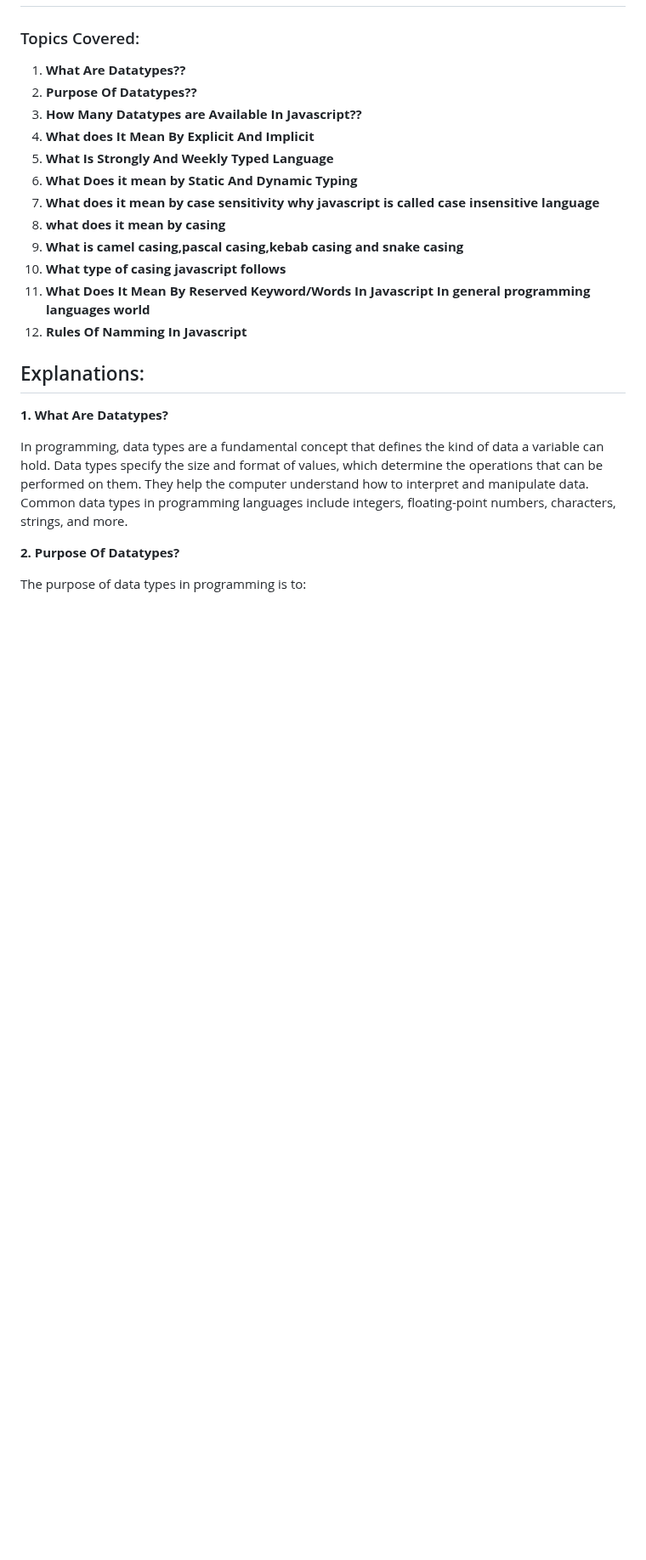
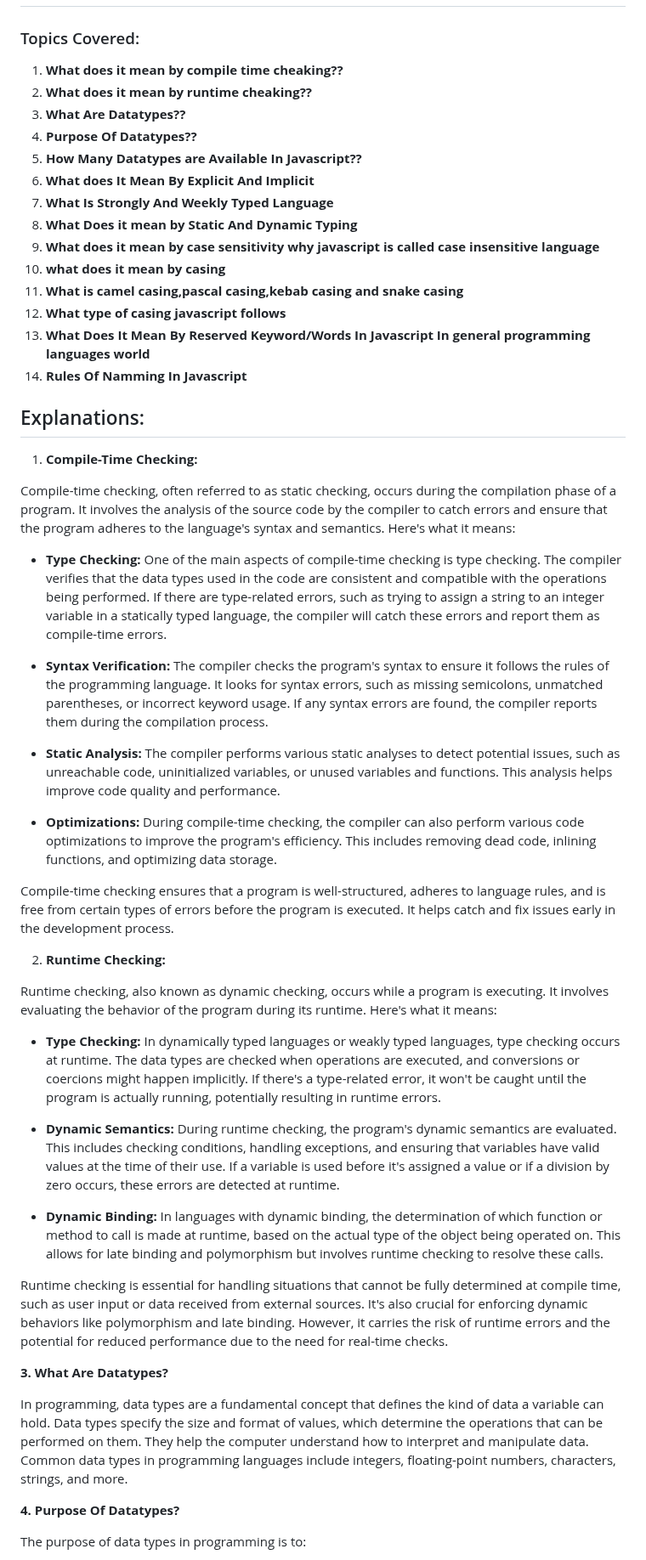
Before and after one commit to JeetKumarRamnani/Full-Stack-Web-Dev-Batch-1, a Markdown page: 27-Class 27 - Javascript Basics 3/Javascript-Basics-3.md, the part around one of its changes. Shown at 85% size. Drawn GitHub-style; blank space fills up the shorter version.

Commit message:
updates in class 27 content

```diff
--- a/27-Class 27 - Javascript Basics 3/Javascript-Basics-3.md
+++ b/27-Class 27 - Javascript Basics 3/Javascript-Basics-3.md
@@ -2,26 +2,54 @@
 
 ### Topics Covered:
 
-1. **What Are Datatypes??**
-2. **Purpose Of Datatypes??**
-3. **How Many Datatypes are Available In Javascript??**
-4. **What does It Mean By Explicit And Implicit**
-5. **What Is Strongly And Weekly Typed Language**
-6. **What Does it mean by Static And Dynamic Typing**
-7. **What does it mean by case sensitivity why javascript is called case insensitive language**
-8. **what does it mean by casing**
-9. **What is camel casing,pascal casing,kebab casing and snake casing**
-10. **What type of casing javascript follows**
-11. **What Does It Mean By Reserved Keyword/Words In Javascript In general programming languages world**
-12. **Rules Of Namming In Javascript**
+1. **What does it mean by compile time cheaking??**
+2. **What does it mean by runtime cheaking??**
+3. **What Are Datatypes??**
+4. **Purpose Of Datatypes??**
+5. **How Many Datatypes are Available In Javascript??**
+6. **What does It Mean By Explicit And Implicit**
+7. **What Is Strongly And Weekly Typed Language**
+8. **What Does it mean by Static And Dynamic Typing**
+9. **What does it mean by case sensitivity why javascript is called case insensitive language**
+10. **what does it mean by casing**
+11. **What is camel casing,pascal casing,kebab casing and snake casing**
+12. **What type of casing javascript follows**
+13. **What Does It Mean By Reserved Keyword/Words In Javascript In general programming languages world**
+14. **Rules Of Namming In Javascript**
 
 ## Explanations:
 
-**1. What Are Datatypes?**
+1. **Compile-Time Checking:**
+
+Compile-time checking, often referred to as static checking, occurs during the compilation phase of a program. It involves the analysis of the source code by the compiler to catch errors and ensure that the program adheres to the language's syntax and semantics. Here's what it means:
+
+- **Type Checking:** One of the main aspects of compile-time checking is type checking. The compiler verifies that the data types used in the code are consistent and compatible with the operations being performed. If there are type-related errors, such as trying to assign a string to an integer variable in a statically typed language, the compiler will catch these errors and report them as compile-time errors.
+
+- **Syntax Verification:** The compiler checks the program's syntax to ensure it follows the rules of the programming language. It looks for syntax errors, such as missing semicolons, unmatched parentheses, or incorrect keyword usage. If any syntax errors are found, the compiler reports them during the compilation process.
+
+- **Static Analysis:** The compiler performs various static analyses to detect potential issues, such as unreachable code, uninitialized variables, or unused variables and functions. This analysis helps improve code quality and performance.
+
+- **Optimizations:** During compile-time checking, the compiler can also perform various code optimizations to improve the program's efficiency. This includes removing dead code, inlining functions, and optimizing data storage.
+
+Compile-time checking ensures that a program is well-structured, adheres to language rules, and is free from certain types of errors before the program is executed. It helps catch and fix issues early in the development process.
+
+2. **Runtime Checking:**
+
+Runtime checking, also known as dynamic checking, occurs while a program is executing. It involves evaluating the behavior of the program during its runtime. Here's what it means:
+
+- **Type Checking:** In dynamically typed languages or weakly typed languages, type checking occurs at runtime. The data types are checked when operations are executed, and conversions or coercions might happen implicitly. If there's a type-related error, it won't be caught until the program is actually running, potentially resulting in runtime errors.
+
+- **Dynamic Semantics:** During runtime checking, the program's dynamic semantics are evaluated. This includes checking conditions, handling exceptions, and ensuring that variables have valid values at the time of their use. If a variable is used before it's assigned a value or if a division by zero occurs, these errors are detected at runtime.
+
+- **Dynamic Binding:** In languages with dynamic binding, the determination of which function or method to call is made at runtime, based on the actual type of the object being operated on. This allows for late binding and polymorphism but involves runtime checking to resolve these calls.
+
+Runtime checking is essential for handling situations that cannot be fully determined at compile time, such as user input or data received from external sources. It's also crucial for enforcing dynamic behaviors like polymorphism and late binding. However, it carries the risk of runtime errors and the potential for reduced performance due to the need for real-time checks.
+
+**3. What Are Datatypes?**
 
 In programming, data types are a fundamental concept that defines the kind of data a variable can hold. Data types specify the size and format of values, which determine the operations that can be performed on them. They help the computer understand how to interpret and manipulate data. Common data types in programming languages include integers, floating-point numbers, characters, strings, and more.
 
-**2. Purpose Of Datatypes?**
+**4. Purpose Of Datatypes?**
 
 The purpose of data types in programming is to:
 
```
Also changed, not shown: other parts of 27-Class 27 - Javascript Basics 3/Javascript-Basics-3.md (+10 -10 lines).
